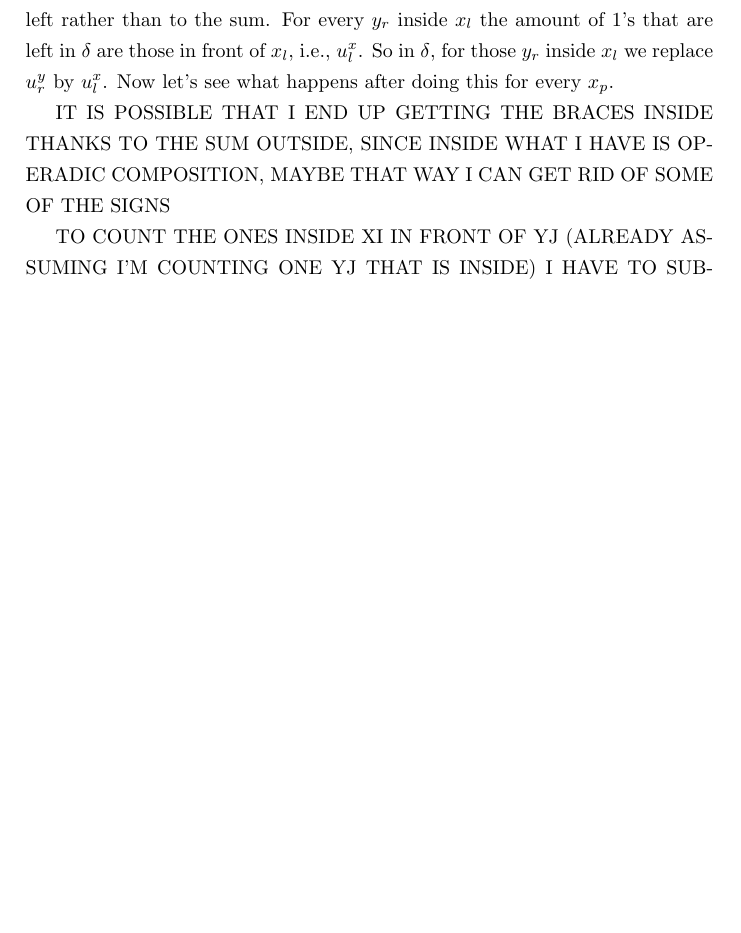
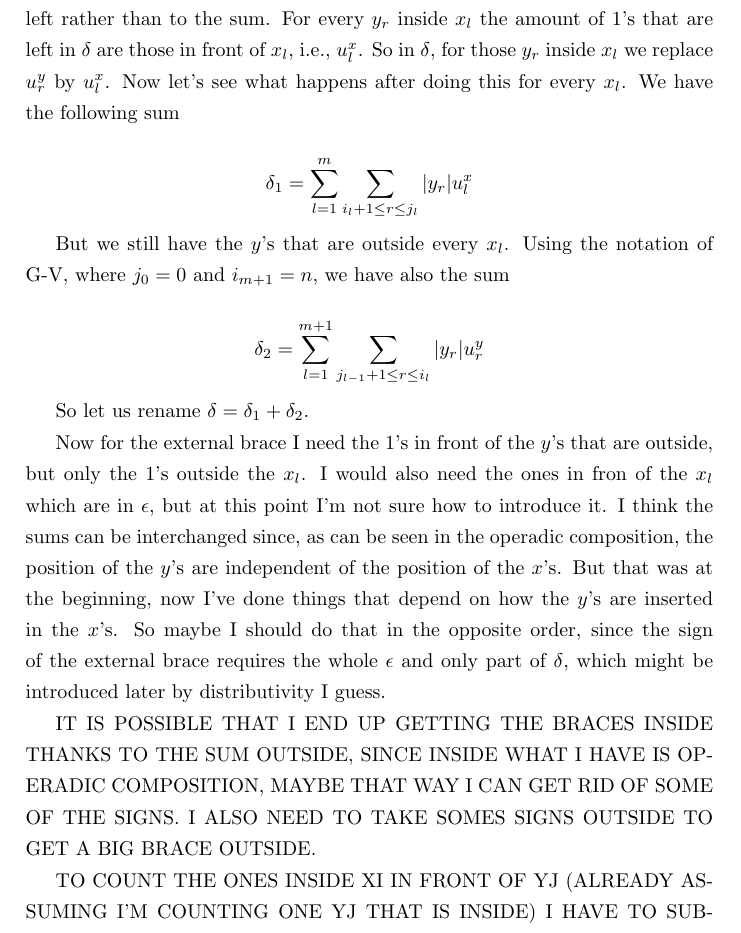
Before and after one commit to JaviMaligno/Doctorado, a LaTeX document (Signsinprogress.tex): part of page 3 of 3 before the commit and part of page 3 of 4 after it, cut so that both start at the same text, the shorter picture padded with empty space. Compiled offline with pdfLaTeX; a LaTeX package or settings file that is missing is left out.

Commit message:
or you can just put the signs by brute force

```diff
--- a/Signsinprogress.tex
+++ b/Signsinprogress.tex
@@ -70,9 +70,19 @@ This is really hard to write more clearly, since some $y_i$'s would be in place
 So, say we have an operadic composition like that, which is afected by $\delta$ for each insertion of the $y$'s. Notice that before that $\gamma$ there is a number of $1$'s and som $y_{i_l}$. I want to introduce some signs so that it becomes a brace. I'm going to change the notation so that $i_p$ (the number of $1$'s in front of $x_p$) becomes $u^x_p$ and for the $1$'s in front of $y_q$ I'll use $u^y_q$. This way, I have to introduce in front of the operadic composition the sign prescribed by the number of $1$'s in front of each $y$ but inside the composition. So let $i_l+1\leq r\leq j_l$. For $y_r$ we count $u^y_{i_l+1}-u^y_{i_l}-(u^x_l-u^y_{i_l})=u^y_{i_l+1}-u^x_l$ (yes, I could've come up with the final difference without doint the previous steps because I am just substracting the ones in fron of the $x$). So the sign in front of this particular composition (there should be one analogue for each composition inside the big composition and after that the sign for the big composition to be a brace)
 $$\sum_{i_l+1\leq r\leq j_l}|y_r|(u^y_r-u^x_l)$$
 
-If I want to substract this sign from $\delta$ I'd better do it by counting the ones left rather than to the sum. For every $y_r$ inside $x_l$ the amount of $1$'s that are left in $\delta$ are those in front of $x_l$, i.e., $u^x_l$. So in $\delta$, for those $y_r$ inside $x_l$ we replace $u^y_r$ by $u^x_l$. Now let's see what happens after doing this for every $x_p$.
+If I want to substract this sign from $\delta$ I'd better do it by counting the ones left rather than to the sum. For every $y_r$ inside $x_l$ the amount of $1$'s that are left in $\delta$ are those in front of $x_l$, i.e., $u^x_l$. So in $\delta$, for those $y_r$ inside $x_l$ we replace $u^y_r$ by $u^x_l$. Now let's see what happens after doing this for every $x_l$. We have the following sum
 
-IT IS POSSIBLE THAT I END UP GETTING THE BRACES INSIDE THANKS TO THE SUM OUTSIDE, SINCE INSIDE WHAT I HAVE IS OPERADIC COMPOSITION, MAYBE THAT WAY I CAN GET RID OF SOME OF THE SIGNS
+$$\delta_1=\sum_{l=1}^m\sum_{i_l+1\leq r\leq j_l}|y_r|u^x_l$$
+
+But we still have the $y$'s that are outside every $x_l$. Using the notation of G-V, where $j_0=0$ and $i_{m+1}=n$, we have also the sum
+
+$$\delta_2=\sum_{l=1}^{m+1}\sum_{j_{l-1}+1\leq r\leq i_l}|y_r|u^y_r$$
+
+So let us rename $\delta=\delta_1+\delta_2$.
+
+Now for the external brace I need the $1$'s in front of the $y$'s that are outside, but only the $1$'s outside the $x_l$. I would also need the ones in fron of the $x_l$ which are in $\epsilon$, but at this point I'm not sure how to introduce it. I think the sums can be interchanged since, as can be seen in the operadic composition, the position of the $y$'s are independent of the position of the $x$'s. But that was at the beginning, now I've done things that depend on how the $y$'s are inserted in the $x$'s. So maybe I should do that in the opposite order, since the sign of the external brace requires the whole $\epsilon$ and only part of $\delta$, which might be introduced later by distributivity I guess.
+
+IT IS POSSIBLE THAT I END UP GETTING THE BRACES INSIDE THANKS TO THE SUM OUTSIDE, SINCE INSIDE WHAT I HAVE IS OPERADIC COMPOSITION, MAYBE THAT WAY I CAN GET RID OF SOME OF THE SIGNS. I ALSO NEED TO TAKE SOMES SIGNS OUTSIDE TO GET A BIG BRACE OUTSIDE.
 
 TO COUNT THE ONES INSIDE XI IN FRONT OF YJ (ALREADY ASSUMING I'M COUNTING ONE YJ THAT IS INSIDE) I HAVE TO SUBSTRACT TO THE NUMBER OF ARGUMENTS (NOT ONLY ONES) THE NUMBER OF YS IN FRONT OF YJ TOGETHER WITH THE ONES
 
```
